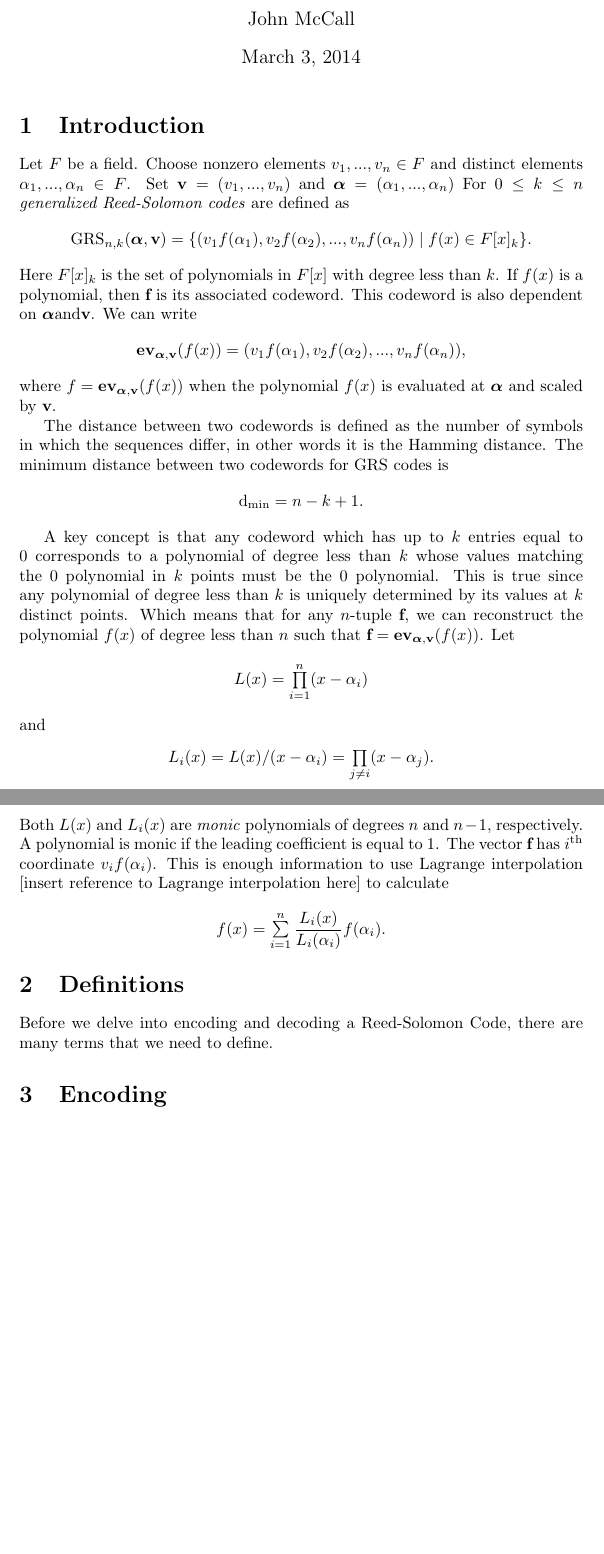
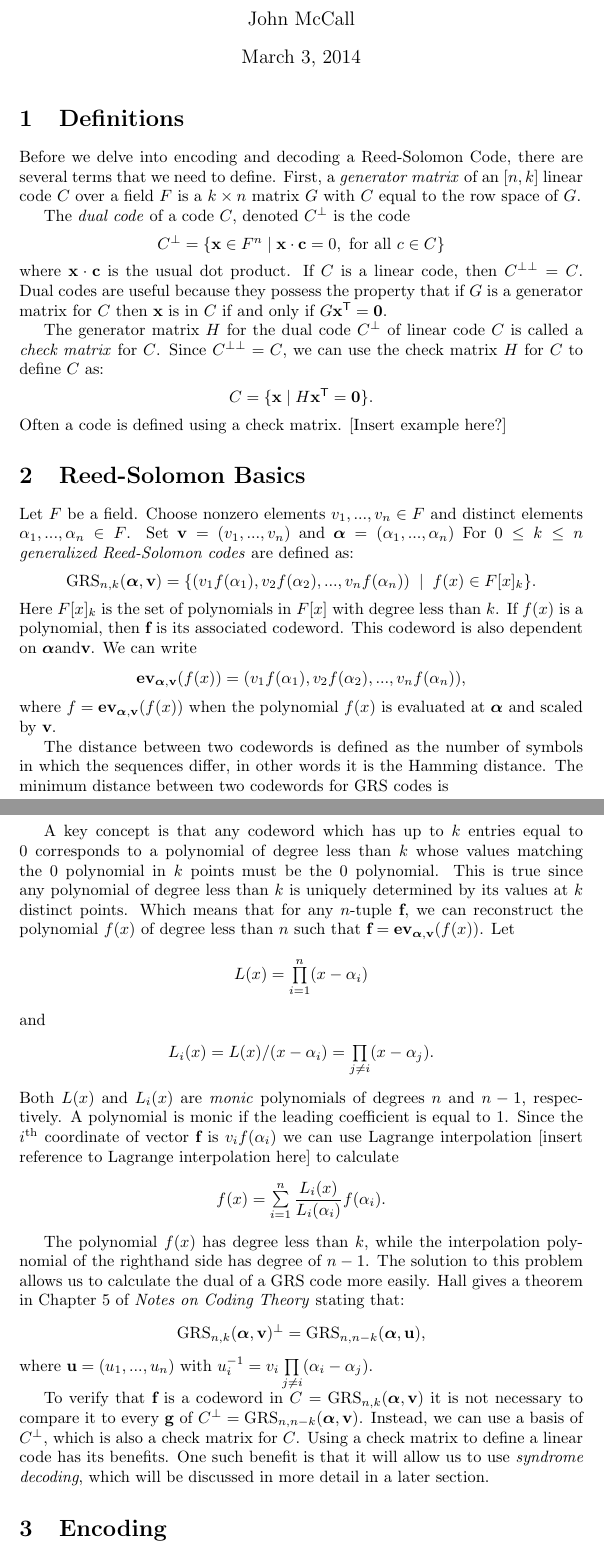
Before and after one commit to JohnMcCall/MathSeniorSem, a LaTeX document (ReedSolomonCodes.tex): two parts of pages 1 and 2 of 2, joined at a grey line, cut so that both start at the same text, the shorter picture padded with empty space. Compiled offline with pdfLaTeX.

Commit message:
Finished the definitions and basics part. Need to work on encoding and decoding next. Will start writting code for my example now.

```diff
--- a/ReedSolomonCodes.tex
+++ b/ReedSolomonCodes.tex
@@ -9,11 +9,25 @@
 
 \maketitle
 
-\section{Introduction}
-Let $F$ be a field. Choose nonzero elements $v_{1},..., v_{n} \in F$ and distinct elements $\alpha_{1},...,\alpha_{n} \in F$. Set $\textbf{v} = (v_{1},..., v_{n})$ and $\boldsymbol\alpha = (\alpha_{1},...,\alpha_{n})$ For $0 \le k \le n$ \textit{generalized Reed-Solomon codes} are defined as
+\section{Definitions}
+Before we delve into encoding and decoding a Reed-Solomon Code, there are several terms that we need to define. First, a \textit{generator matrix} of an $[n,k]$ linear code $C$ over a field $F$ is a $k \times n$ matrix $G$ with $C$ equal to the row space of $G$.
 
+The \textit{dual code} of a code $C$, denoted $C^{\perp}$ is the code
 \begin{center}
-$\text{GRS}_{n,k}(\boldsymbol\alpha, \textbf{v}) = \{(v_{1}f(\alpha_{1}),v_{2}f(\alpha_{2}),...,v_{n}f(\alpha_{n}))\;|\;f(x) \in F[x]_{k}\}$.
+$C^{\perp} = \{\textbf{x} \in F^{n} \mid \textbf{x} \cdot \textbf{c} = 0, \text{ for all } c \in C\}$
+\end{center}
+where $\textbf{x} \cdot \textbf{c}$ is the usual dot product. If $C$ is a linear code, then $C^{\perp \perp} = C$. Dual codes are useful because they possess the property that if $G$ is a generator matrix for $C$ then $\textbf{x}$ is in $C$ if and only if $G\textbf{x}^{\mathsf{T}} = \textbf{0}$.
+
+The generator matrix $H$ for the dual code $C^{\perp}$ of linear code $C$ is called a \textit{check matrix} for $C$. Since $C^{\perp \perp} = C$, we can use the check matrix $H$ for $C$ to define $C$ as:
+\begin{center}
+$C = \{\textbf{x} \mid H\textbf{x}^{\mathsf{T}} = \textbf{0}\}$.
+\end{center}
+Often a code is defined using a check matrix. [Insert example here?]
+
+\section{Reed-Solomon Basics}
+Let $F$ be a field. Choose nonzero elements $v_{1},..., v_{n} \in F$ and distinct elements $\alpha_{1},...,\alpha_{n} \in F$. Set $\textbf{v} = (v_{1},..., v_{n})$ and $\boldsymbol\alpha = (\alpha_{1},...,\alpha_{n})$ For $0 \le k \le n$ \textit{generalized Reed-Solomon codes} are defined as:
+\begin{center}
+$\text{GRS}_{n,k}(\boldsymbol\alpha, \textbf{v}) = \{(v_{1}f(\alpha_{1}),v_{2}f(\alpha_{2}),...,v_{n}f(\alpha_{n}))\;\mid\;f(x) \in F[x]_{k}\}$.
 \end{center}
 Here $F[x]_{k}$ is the set of polynomials in $F[x]$ with degree less than $k$. If $f(x)$ is a polynomial, then $\textbf{f}$ is its associated codeword. This codeword is also dependent on $\boldsymbol\alpha \text{and} \textbf{v}$. We can write
 
@@ -37,16 +51,21 @@ and
 \begin{center}
 $L_{i}(x) = L(x)/(x - \alpha_{i}) = \prod\limits_{j \neq i} (x - \alpha_{j})$.
 \end{center}
-Both $L(x)$ and $L_{i}(x)$ are \textit{monic} polynomials of degrees $n$ and $n - 1$, respectively. A polynomial is monic if the leading coefficient is equal to 1. The vector $\textbf{f}$ has $i^{\text{th}}$ coordinate $v_{i}f(\alpha_{i})$. This is enough information to use Lagrange interpolation [insert reference to Lagrange interpolation here] to calculate
-
+Both $L(x)$ and $L_{i}(x)$ are \textit{monic} polynomials of degrees $n$ and $n - 1$, respectively. A polynomial is monic if the leading coefficient is equal to 1. Since the $i^{\text{th}}$ coordinate of vector $\textbf{f}$ is $v_{i}f(\alpha_{i})$ we can use Lagrange interpolation [insert reference to Lagrange interpolation here] to calculate
 \begin{center}
 $f(x) = \sum\limits_{i=1}^{n} \dfrac{L_{i}(x)}{L_{i}(\alpha_{i})}f(\alpha_{i})$.
 \end{center}
 
-\section{Definitions}
-Before we delve into encoding and decoding a Reed-Solomon Code, there are many terms that we need to define.
+The polynomial $f(x)$ has degree less than $k$, while the interpolation polynomial of the righthand side has degree of $n - 1$. The solution to this problem allows us to calculate the dual of a GRS code more easily. Hall gives a theorem in Chapter 5 of \textit{Notes on Coding Theory} stating that:
+\begin{center}
+$\text{GRS}_{n,k}(\boldsymbol\alpha, \textbf{v})^{\perp} = \text{GRS}_{n,n - k}(\boldsymbol\alpha, \textbf{u})$,
+\end{center}
+where $\textbf{u} = (u_{1},...,u_{n}) \text{ with } u_{i}^{-1} = v_{i}\prod\limits_{j \neq i} (\alpha_{i} - \alpha_{j})$.
+
+To verify that $\textbf{f}$ is a codeword in $C = \text{GRS}_{n,k}(\boldsymbol\alpha, \textbf{v})$ it is not necessary to compare it to every $\textbf{g} \text{ of } C^{\perp} = \text{GRS}_{n,n-k}(\boldsymbol\alpha, \textbf{v})$. Instead, we can use a basis of $C^{\perp}$, which is also a check matrix for $C$. Using a check matrix to define a linear code has its benefits. One such benefit is that it will allow us to use \textit{syndrome decoding}, which will be discussed in more detail in a later section.
 
 \section{Encoding}
+
 
 \section{Decoding}
 
```
Also changed, not shown: ReedSolomonCodes.pdf.
